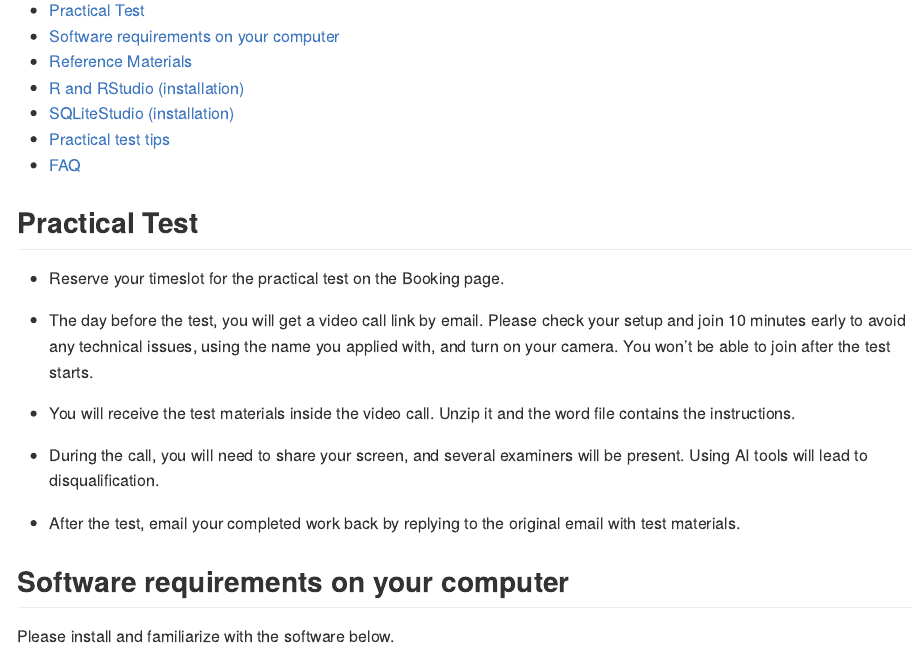
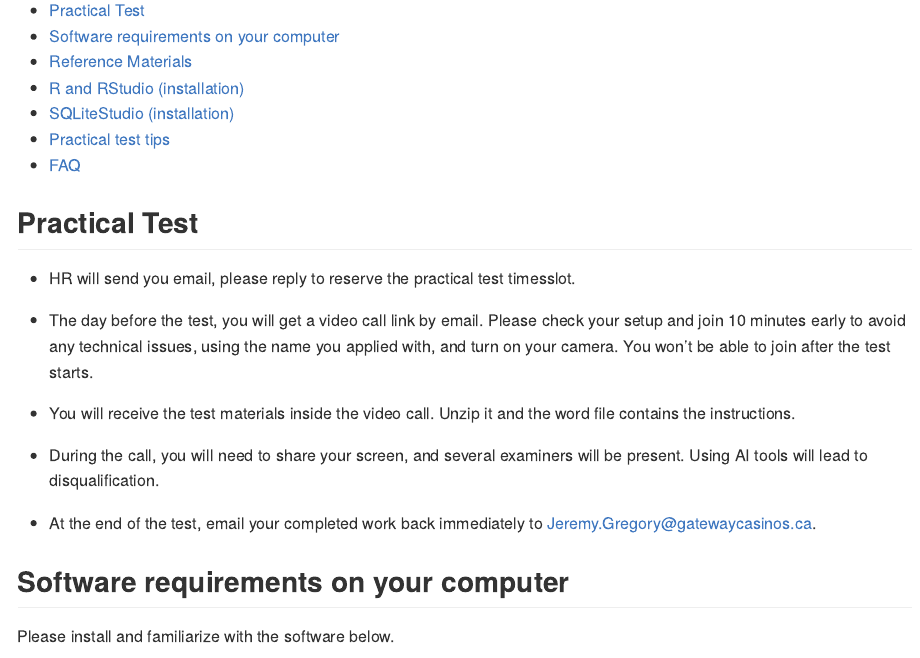
Before and after one commit to InterviewGateway/interview_preparation, an R Markdown document (readme.Rmd): the page in a window 1100 px wide, from 110 px down. The pictures show the output file readme.md that the author committed with the source, drawn offline in the style of GitHub.

Commit message:
HR does the timeslot for practical test manually

```diff
--- a/readme.Rmd
+++ b/readme.Rmd
@@ -7,7 +7,7 @@ output:
 
 ## Practical Test
 
--   Reserve your timeslot for the practical test on the Booking page.
+-   HR will send you email, please reply to reserve the practical test timesslot.
 
 -   The day before the test, you will get a video call link by email. Please check your setup and join 10 minutes early to avoid any technical issues, using the name you applied with, and turn on your camera. You won't be able to join after the test starts.
 
@@ -15,7 +15,7 @@ output:
 
 -   During the call, you will need to share your screen, and several examiners will be present. Using AI tools will lead to disqualification.
 
--   After the test, email your completed work back by replying to the original email with test materials.
+-   At the end of the test, email your completed work back immediately to [Jeremy.Gregory\@gatewaycasinos.ca](mailto:Jeremy.Gregory@gatewaycasinos.ca){.email}.
 
 ## Software requirements on your computer
 
```
Also changed, not shown: readme.md, readme.Rmd (2 more changed lines).
